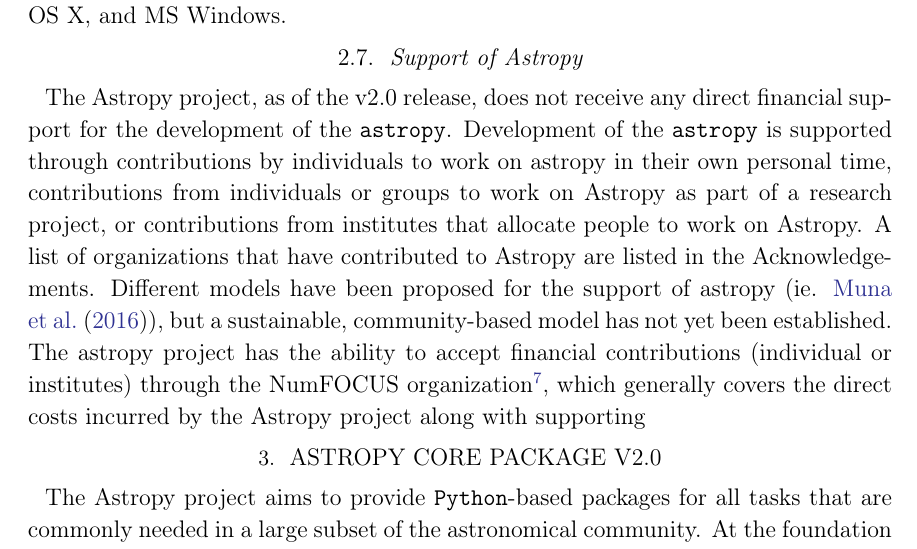
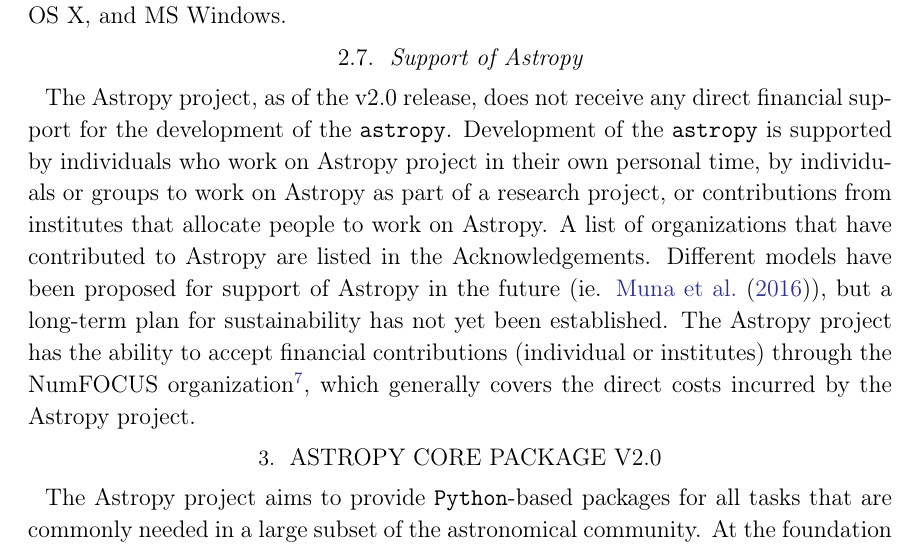
Before and after one commit to astropy/astropy-v2.0-paper, a LaTeX paper (main.tex): part of page 7 of 35, cut so that both start at the same text. Compiled offline with pdfLaTeX.

Commit message:
edits from tom

```diff
--- a/main.tex
+++ b/main.tex
@@ -373,21 +373,20 @@
 
 The \astropy project, as of the v2.0 release, does not receive any direct financial support for
 the development of the \astropypkg.  Development of the \astropypkg is supported
-through contributions by individuals to work on astropy in their own personal
-time, contributions from individuals or groups to work on \astropy as
+by individuals who work on \astropy project in their own personal
+time, by individuals or groups to work on \astropy as
 part of a research project, or contributions from institutes that allocate
 people to work on \astropy.
 A list of organizations that have contributed to \astropy
 are listed in the Acknowledgements.
-Different models have been proposed for the support of astropy
-(ie. \cite{2016arXiv161003159M}),
-but a sustainable, community-based model has not yet been established.
-The astropy project has the ability to accept financial contributions
+Different models have been proposed for support of \astropy in the future
+(ie. \cite{2016arXiv161003159M}), but a long-term plan
+for sustainability has not yet been established.
+The \astropy project has the ability to accept financial contributions
 (individual or institutes) through the NumFOCUS organization\footnote{NumFOCUS
 is a 501(c)(3) nonprofit that supports and promotes world-class, innovative,
 open source scientific computing.},
-which generally covers the direct costs incurred by the \astropy project
-along with supporting
+which generally covers the direct costs incurred by the \astropy project.
 
 % Removing unless this gets written about in
 % a later version
```
